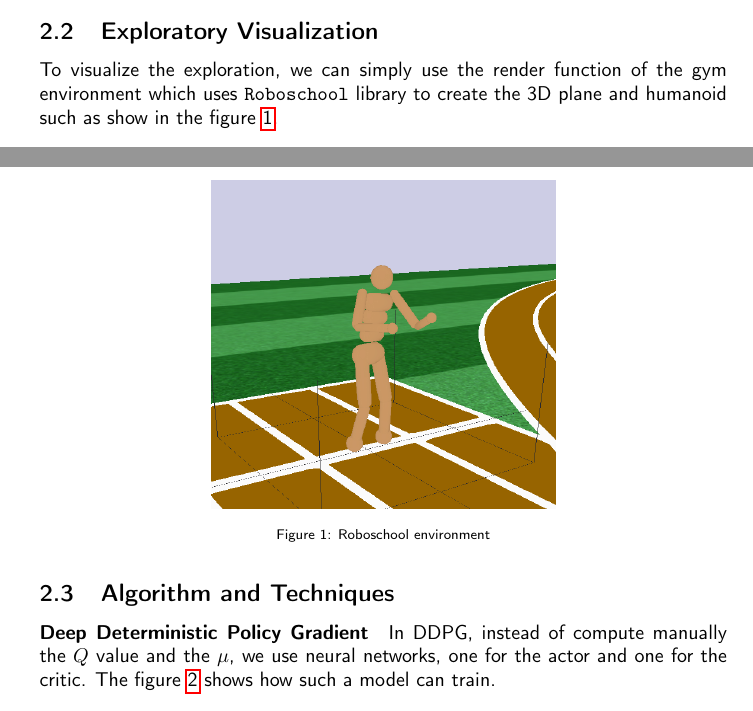
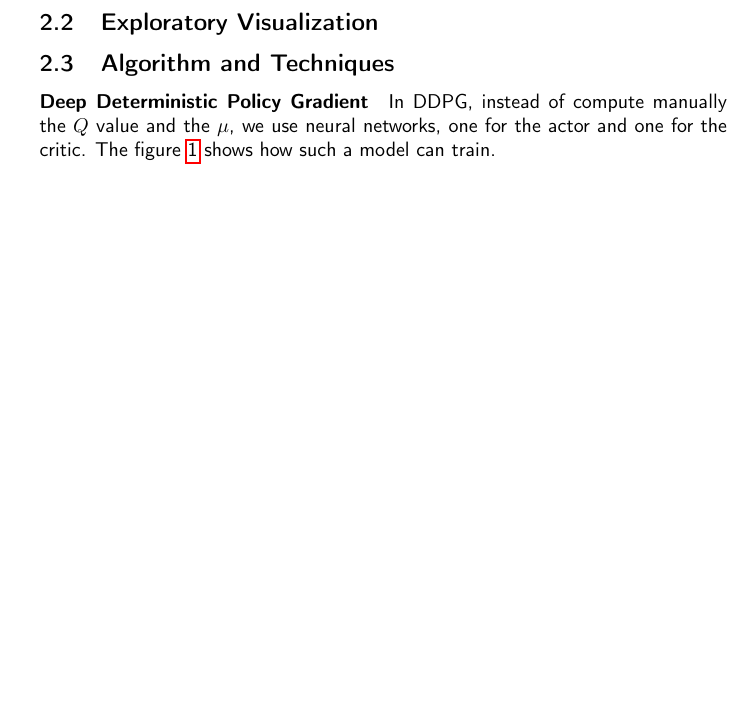
Before and after one commit to AlEmerich/capstone-project, a LaTeX document (report/report.tex): two parts of pages 5 and 6 of 16 before the commit and part of page 6 of 16 after it, the two joined at a grey line, cut so that both start at the same text, the shorter picture padded with empty space. Compiled offline with pdfLaTeX.

Commit message:
remove exploratory visualization because it is not good

```diff
--- a/report/report.tex
+++ b/report/report.tex
@@ -262,16 +262,17 @@ The reward is a sum of 5 computed values: \begin{itemize}
 
 \subsection{Exploratory Visualization}
 
-To visualize the exploration, we can simply use the render function of the gym
-environment which uses \verb?Roboschool? library to create the 3D plane and
-humanoid such as show in the figure \ref{fig:roboschoolhumanoid}.
+% NOT WHAT ASKED FOR
+% To visualize the exploration, we can simply use the render function of the gym
+% environment which uses \verb?Roboschool? library to create the 3D plane and
+% humanoid such as show in the figure \ref{fig:roboschoolhumanoid}.
 
-\begin{figure}[ht]
-  \centering
-  \includegraphics[width=.5\textwidth]{roboschoolhumanoid}
-  \caption{Roboschool environment}
-  \label{fig:roboschoolhumanoid}
-\end{figure}
+% \begin{figure}[ht]
+%   \centering
+%   \includegraphics[width=.5\textwidth]{roboschoolhumanoid}
+%   \caption{Roboschool environment}
+%   \label{fig:roboschoolhumanoid}
+% \end{figure}
 
 \subsection{Algorithm and Techniques}
 
```
Also changed, not shown: 1 other file.
